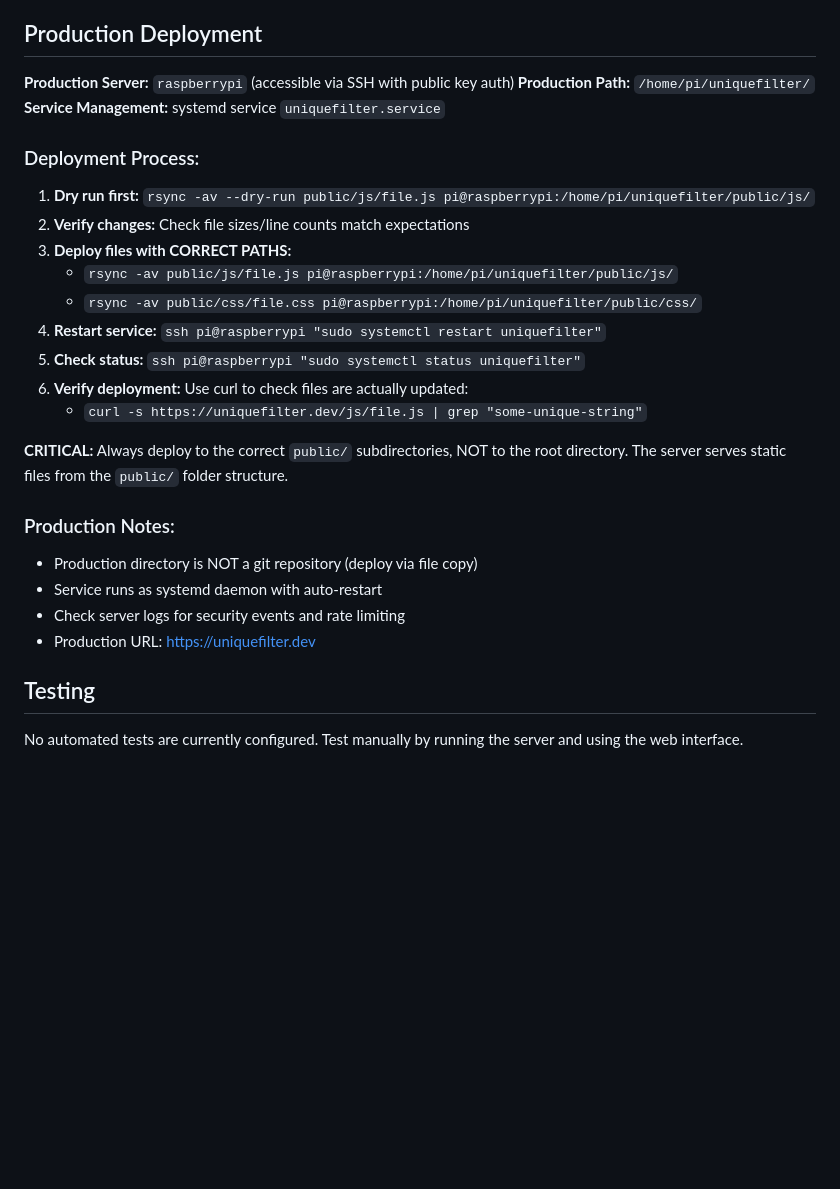
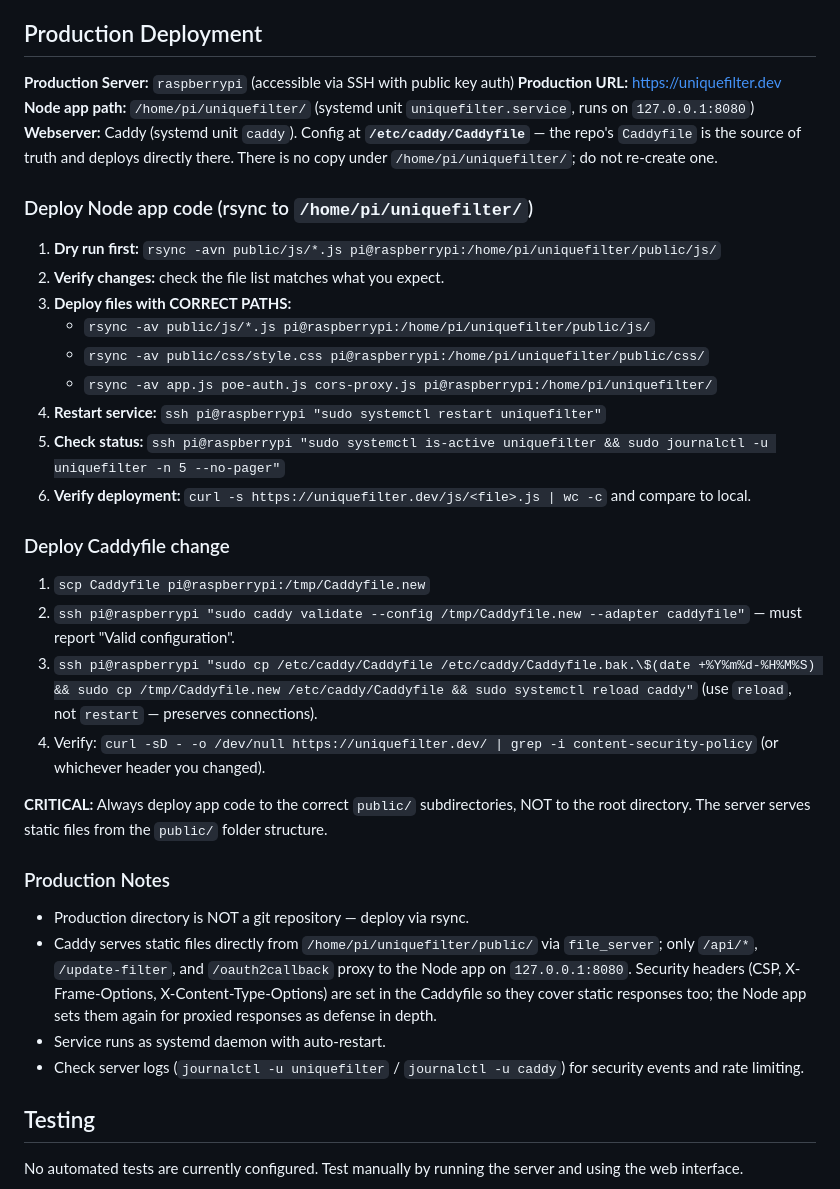
Before and after one commit to fa-se/uniquefilter, a Markdown page: CLAUDE.md, the part around one of its changes. GitHub-like rendering; blank space fills up the shorter version.

Commit message:
docs: update CLAUDE.md to match the post-review state
Three stale sections:
- Frontend file list missed rate-limit.js and oauth-finalize.js, and
  utils.js's description was wrong (it's the retry wrapper, not the
  rate-limit math).
- Authentication Flow described a redirect-with-tokens-in-URL flow that
  no longer exists; rewrote to capture the HTML-stub callback, the
  state verification in sessionStorage, and per-call accessToken reads.
- Production Deployment didn't mention Caddy at all and didn't say
  where its config lives. Added a separate Caddyfile-deploy recipe
  (the active config is /etc/caddy/Caddyfile, not anywhere under
  /home/pi/uniquefilter) and a short note on how security headers
  are split between Caddy and Node.

```diff
--- a/CLAUDE.md
+++ b/CLAUDE.md
@@ -82,27 +85,34 @@ Copy `secrets.js.sample` to `secrets.js` and configure:
 ## Production Deployment
 
 **Production Server:** `raspberrypi` (accessible via SSH with public key auth)
-**Production Path:** `/home/pi/uniquefilter/`
-**Service Management:** systemd service `uniquefilter.service`
+**Production URL:** https://uniquefilter.dev
+**Node app path:** `/home/pi/uniquefilter/` (systemd unit `uniquefilter.service`, runs on `127.0.0.1:8080`)
+**Webserver:** Caddy (systemd unit `caddy`). Config at **`/etc/caddy/Caddyfile`** — the repo's `Caddyfile` is the source of truth and deploys directly there. There is no copy under `/home/pi/uniquefilter/`; do not re-create one.
 
-### Deployment Process:
-1. **Dry run first:** `rsync -av --dry-run public/js/file.js pi@raspberrypi:/home/pi/uniquefilter/public/js/`
-2. **Verify changes:** Check file sizes/line counts match expectations
+### Deploy Node app code (rsync to `/home/pi/uniquefilter/`)
+1. **Dry run first:** `rsync -avn public/js/*.js pi@raspberrypi:/home/pi/uniquefilter/public/js/`
+2. **Verify changes:** check the file list matches what you expect.
 3. **Deploy files with CORRECT PATHS:**
-   - `rsync -av public/js/file.js pi@raspberrypi:/home/pi/uniquefilter/public/js/`
-   - `rsync -av public/css/file.css pi@raspberrypi:/home/pi/uniquefilter/public/css/`
+   - `rsync -av public/js/*.js pi@raspberrypi:/home/pi/uniquefilter/public/js/`
+   - `rsync -av public/css/style.css pi@raspberrypi:/home/pi/uniquefilter/public/css/`
+   - `rsync -av app.js poe-auth.js cors-proxy.js pi@raspberrypi:/home/pi/uniquefilter/`
 4. **Restart service:** `ssh pi@raspberrypi "sudo systemctl restart uniquefilter"`
-5. **Check status:** `ssh pi@raspberrypi "sudo systemctl status uniquefilter"`
-6. **Verify deployment:** Use curl to check files are actually updated:
-   - `curl -s https://uniquefilter.dev/js/file.js | grep "some-unique-string"`
+5. **Check status:** `ssh pi@raspberrypi "sudo systemctl is-active uniquefilter && sudo journalctl -u uniquefilter -n 5 --no-pager"`
+6. **Verify deployment:** `curl -s https://uniquefilter.dev/js/<file>.js | wc -c` and compare to local.
 
-**CRITICAL:** Always deploy to the correct `public/` subdirectories, NOT to the root directory. The server serves static files from the `public/` folder structure.
+### Deploy Caddyfile change
+1. `scp Caddyfile pi@raspberrypi:/tmp/Caddyfile.new`
+2. `ssh pi@raspberrypi "sudo caddy validate --config /tmp/Caddyfile.new --adapter caddyfile"` — must report "Valid configuration".
+3. `ssh pi@raspberrypi "sudo cp /etc/caddy/Caddyfile /etc/caddy/Caddyfile.bak.\$(date +%Y%m%d-%H%M%S) && sudo cp /tmp/Caddyfile.new /etc/caddy/Caddyfile && sudo systemctl reload caddy"` (use `reload`, not `restart` — preserves connections).
+4. Verify: `curl -sD - -o /dev/null https://uniquefilter.dev/ | grep -i content-security-policy` (or whichever header you changed).
 
-### Production Notes:
-- Production directory is NOT a git repository (deploy via file copy)
-- Service runs as systemd daemon with auto-restart
-- Check server logs for security events and rate limiting
-- Production URL: https://uniquefilter.dev
+**CRITICAL:** Always deploy app code to the correct `public/` subdirectories, NOT to the root directory. The server serves static files from the `public/` folder structure.
+
+### Production Notes
+- Production directory is NOT a git repository — deploy via rsync.
+- Caddy serves static files directly from `/home/pi/uniquefilter/public/` via `file_server`; only `/api/*`, `/update-filter`, and `/oauth2callback` proxy to the Node app on `127.0.0.1:8080`. Security headers (CSP, X-Frame-Options, X-Content-Type-Options) are set in the Caddyfile so they cover static responses too; the Node app sets them again for proxied responses as defense in depth.
+- Service runs as systemd daemon with auto-restart.
+- Check server logs (`journalctl -u uniquefilter` / `journalctl -u caddy`) for security events and rate limiting.
 
 ## Testing
 
```
Also changed, not shown: other parts of CLAUDE.md (+11 -8 lines).
